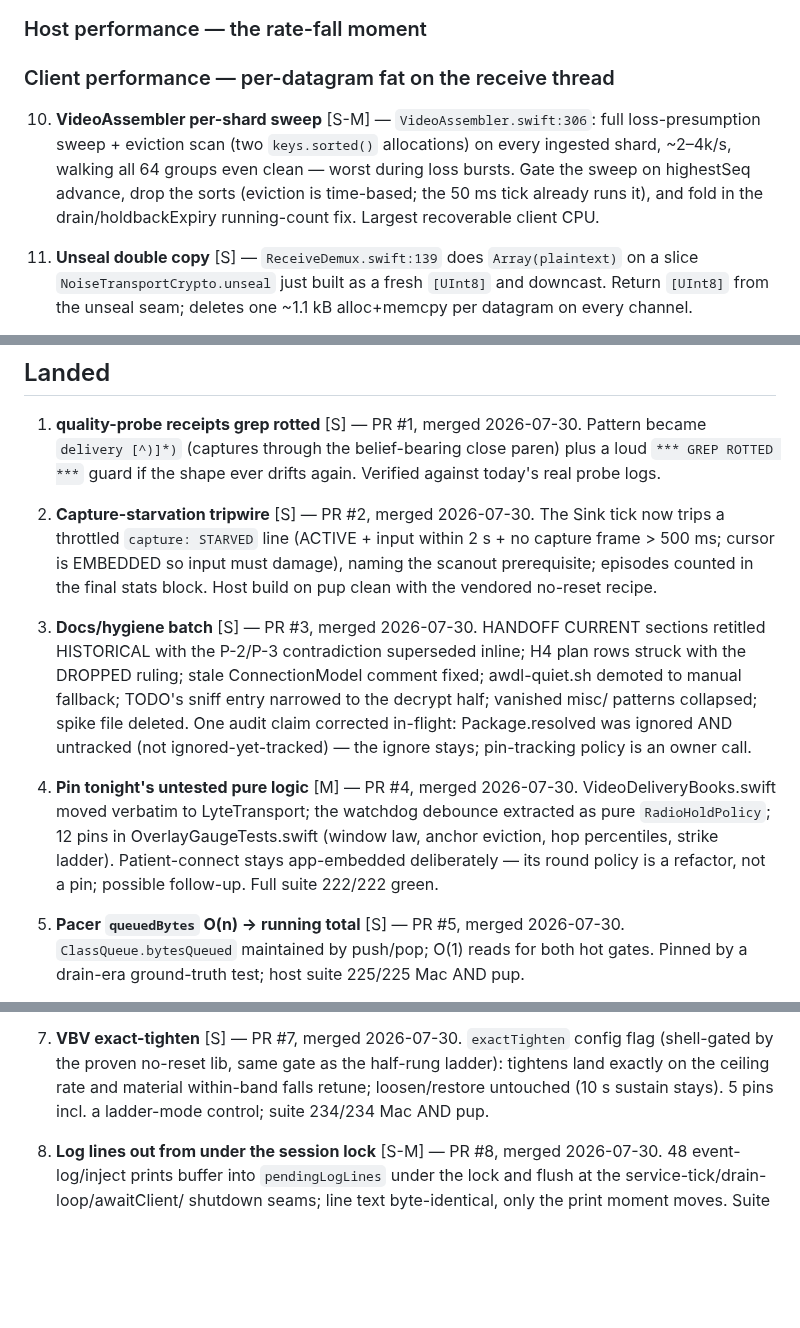
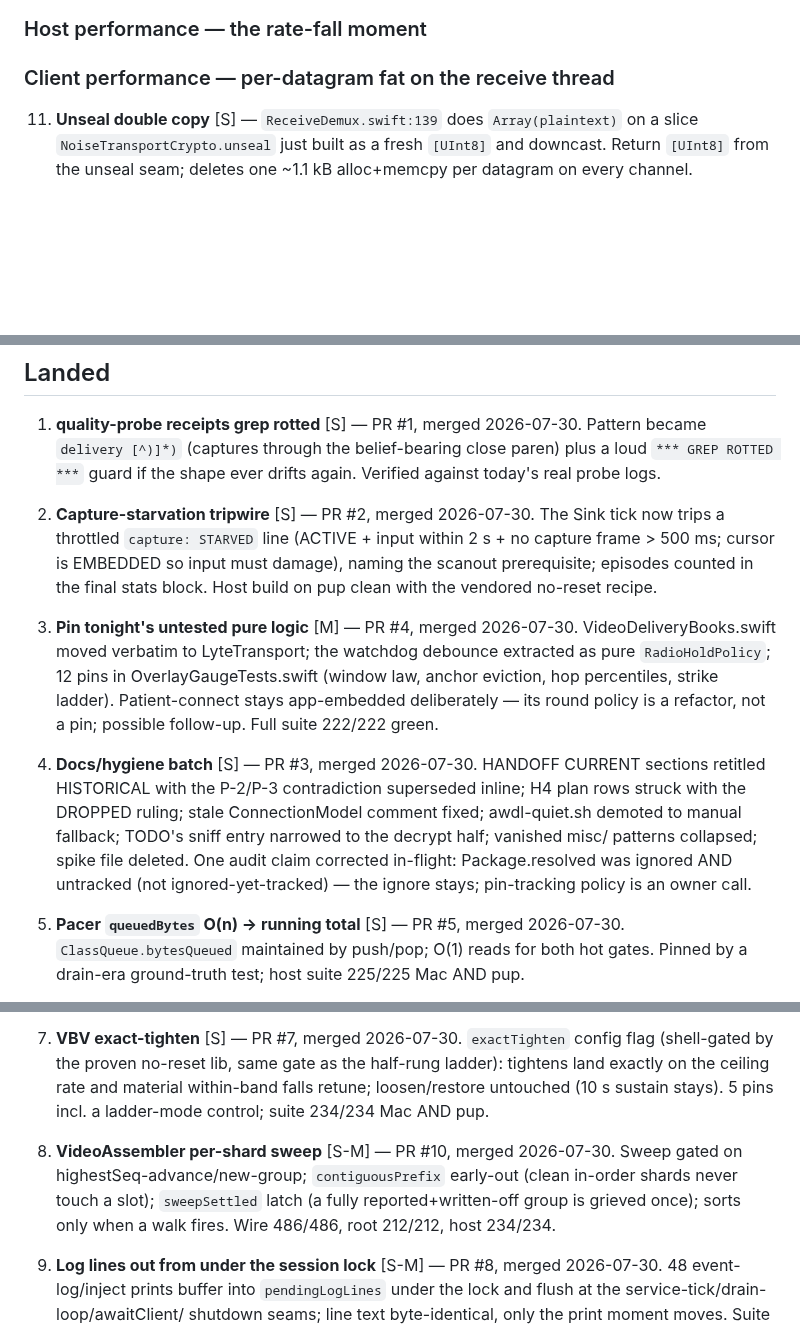
Before and after one commit to shreeve/lyte, a Markdown page: REMAINING.md, 3 parts joined by grey strips. Rendered like a GitHub page; blank space fills up the shorter version.

Commit message:
The remains ledger takes its tenth landing — the sweep's idle labor ends, and the landed rows fall into numeric order

```diff
--- a/REMAINING.md
+++ b/REMAINING.md
@@ -16,13 +16,6 @@ Effort: S = under an hour, M = a session slice, L = a full slice or more.
 ### Host performance — the rate-fall moment
 
 ### Client performance — per-datagram fat on the receive thread
-
-10. **VideoAssembler per-shard sweep** [S-M] — `VideoAssembler.swift:306`: full
-    loss-presumption sweep + eviction scan (two `keys.sorted()` allocations) on
-    every ingested shard, ~2–4k/s, walking all 64 groups even clean — worst
-    during loss bursts. Gate the sweep on highestSeq advance, drop the sorts
-    (eviction is time-based; the 50 ms tick already runs it), and fold in the
-    drain/holdbackExpiry running-count fix. Largest recoverable client CPU.
 
 11. **Unseal double copy** [S] — `ReceiveDemux.swift:139` does `Array(plaintext)`
     on a slice `NoiseTransportCrypto.unseal` just built as a fresh `[UInt8]` and
@@ -103,6 +96,14 @@ Effort: S = under an hour, M = a session slice, L = a full slice or more.
    naming the scanout prerequisite; episodes counted in the final stats block.
    Host build on pup clean with the vendored no-reset recipe.
 
+3. **Pin tonight's untested pure logic** [M] — PR #4, merged 2026-07-30.
+   VideoDeliveryBooks.swift moved verbatim to LyteTransport; the watchdog
+   debounce extracted as pure `RadioHoldPolicy`; 12 pins in
+   OverlayGaugeTests.swift (window law, anchor eviction, hop percentiles,
+   strike ladder). Patient-connect stays app-embedded deliberately — its
+   round policy is a refactor, not a pin; possible follow-up. Full suite
+   222/222 green.
+
 4. **Docs/hygiene batch** [S] — PR #3, merged 2026-07-30. HANDOFF CURRENT
    sections retitled HISTORICAL with the P-2/P-3 contradiction superseded
    inline; H4 plan rows struck with the DROPPED ruling; stale ConnectionModel
@@ -111,14 +112,6 @@ Effort: S = under an hour, M = a session slice, L = a full slice or more.
    deleted. One audit claim corrected in-flight: Package.resolved was ignored
    AND untracked (not ignored-yet-tracked) — the ignore stays; pin-tracking
    policy is an owner call.
-
-3. **Pin tonight's untested pure logic** [M] — PR #4, merged 2026-07-30.
-   VideoDeliveryBooks.swift moved verbatim to LyteTransport; the watchdog
-   debounce extracted as pure `RadioHoldPolicy`; 12 pins in
-   OverlayGaugeTests.swift (window law, anchor eviction, hop percentiles,
-   strike ladder). Patient-connect stays app-embedded deliberately — its
-   round policy is a refactor, not a pin; possible follow-up. Full suite
-   222/222 green.
 
 5. **Pacer `queuedBytes` O(n) → running total** [S] — PR #5, merged
    2026-07-30. `ClassQueue.bytesQueued` maintained by push/pop; O(1) reads
@@ -140,6 +133,12 @@ Effort: S = under an hour, M = a session slice, L = a full slice or more.
    within-band falls retune; loosen/restore untouched (10 s sustain stays).
    5 pins incl. a ladder-mode control; suite 234/234 Mac AND pup.
 
+10. **VideoAssembler per-shard sweep** [S-M] — PR #10, merged 2026-07-30.
+    Sweep gated on highestSeq-advance/new-group; `contiguousPrefix` early-out
+    (clean in-order shards never touch a slot); `sweepSettled` latch (a fully
+    reported+written-off group is grieved once); sorts only when a walk fires.
+    Wire 486/486, root 212/212, host 234/234.
+
 8. **Log lines out from under the session lock** [S-M] — PR #8, merged
    2026-07-30. 48 event-log/inject prints buffer into `pendingLogLines`
    under the lock and flush at the service-tick/drain-loop/awaitClient/
```
